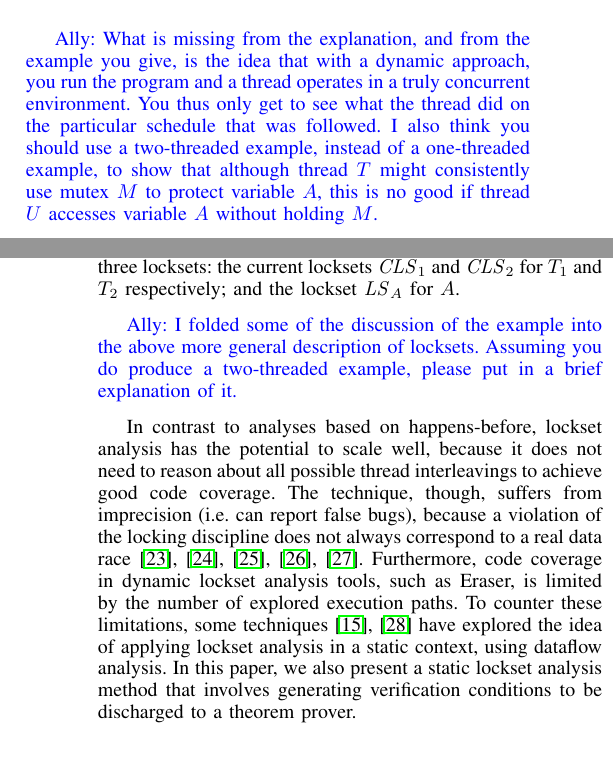
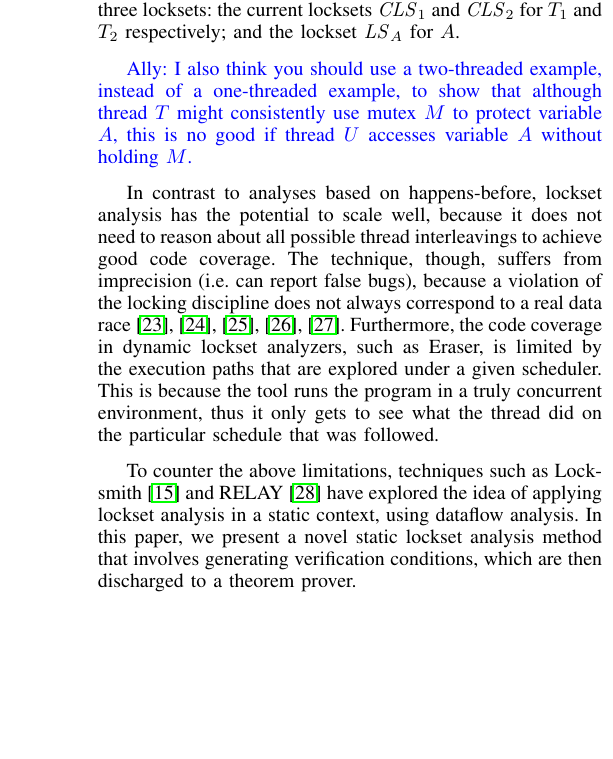
Before and after one commit to pdeligia/WhoopPaper, a LaTeX paper (paper.tex, which reads background.tex): two parts of the columns of pages 3 and 4 of 12 before the commit and part of one column of page 4 of 12 after it, the two joined at a grey line, cut at the place of the change, the shorter picture padded with empty space. Compiled offline with pdfLaTeX.

Commit message:
more updates in the lockset analysis part of the background section

```diff
--- a/background.tex
+++ b/background.tex
@@ -102,8 +102,6 @@ An alternative approach to happens-before, known as \emph{lockset analysis}, res
 \label{fig:locksets}
 \end{figure}
 
-\ADComment{What is missing from the explanation, and from the example you give, is the idea that with a dynamic approach, you run the program and a thread operates in a truly concurrent environment.  You thus only get to see what the thread did on the particular schedule that was followed.  I also think you should use a two-threaded example, instead of a one-threaded example, to show that although thread $T$ might consistently use mutex $M$ to protect variable $A$, this is no good if thread $U$ accesses variable $A$ without holding $M$.}
-
 Lockset analysis for a concurrent program starts by creating a \emph{current} lockset, $\mathit{CLS}_T$, for each thread $T$ of the program, and a lockset, $\mathit{LS}_v$, for each shared variable $v$ used in the program. Initially, $\mathit{CLS}_T$ is empty for every thread $T$, because the threads do not hold any locks on program start. The lockset $\mathit{LS}_v$ for each variable $v$ is initialized to the set of all locks manipulated by the program, because initially each access to $v$ has (vacuously) been protected by every lock. The program is executed as usual (with threads scheduled according to the OS scheduler), except that instrumentation is added to update locksets as follows:
 %
 \begin{enumerate}
@@ -116,6 +114,8 @@ In the example of Figure~\ref{fig:locksets}, we analyze only one thread $T$ and
 
 Figure~\ref{fig:locksets} shows an example of applying lockset analysis on a concurrent program consisting of two threads $T_1$ and $T_2$, both accessing the shared variable $A$. Thus, we have to analyze three locksets: the current locksets $\mathit{CLS}_1$ and $\mathit{CLS}_2$ for $T_1$ and $T_2$ respectively; and the lockset $\mathit{LS}_A$ for $A$.
 
-\ADComment{I folded some of the discussion of the example into the above more general description of locksets.  Assuming you do produce a two-threaded example, please put in a brief explanation of it.}
+\ADComment{I also think you should use a two-threaded example, instead of a one-threaded example, to show that although thread $T$ might consistently use mutex $M$ to protect variable $A$, this is no good if thread $U$ accesses variable $A$ without holding $M$.}
 
-In contrast to analyses based on happens-before, lockset analysis has the potential to scale well, because it does not need to reason about all possible thread interleavings to achieve good code coverage. The technique, though, suffers from imprecision (i.e. can report false bugs), because a violation of the locking discipline does not always correspond to a real data race~\cite{savage1997eraser, pozniansky2003efficient, o2003hybrid, elmas2007goldilocks, flanagan2009fasttrack}. Furthermore, code coverage in dynamic lockset analysis tools, such as Eraser, is limited by the number of explored execution paths. To counter these limitations, some techniques~\cite{pratikakis2006locksmith, voung2007relay} have explored the idea of applying lockset analysis in a static context, using dataflow analysis. In this paper, we also present a static lockset analysis method that involves generating verification conditions to be discharged to a theorem prover.
+In contrast to analyses based on happens-before, lockset analysis has the potential to scale well, because it does not need to reason about all possible thread interleavings to achieve good code coverage. The technique, though, suffers from imprecision (i.e. can report false bugs), because a violation of the locking discipline does not always correspond to a real data race~\cite{savage1997eraser, pozniansky2003efficient, o2003hybrid, elmas2007goldilocks, flanagan2009fasttrack}. Furthermore, the code coverage in dynamic lockset analyzers, such as Eraser, is limited by the execution paths that are explored under a given scheduler. This is because the tool runs the program in a truly concurrent environment, thus it only gets to see what the thread did on the particular schedule that was followed.
+
+To counter the above limitations, techniques such as Locksmith~\cite{pratikakis2006locksmith} and RELAY~\cite{voung2007relay} have explored the idea of applying lockset analysis in a static context, using dataflow analysis. In this paper, we present a novel static lockset analysis method that involves generating verification conditions, which are then discharged to a theorem prover.
```
Also changed, not shown: background.tex (2 more changed lines).
